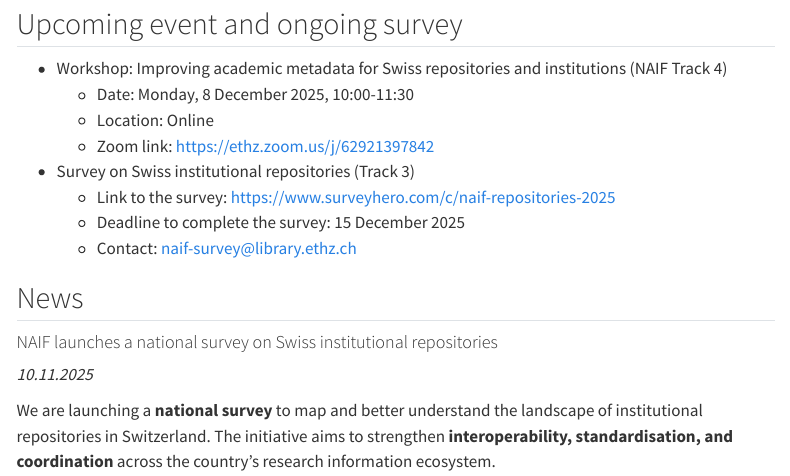
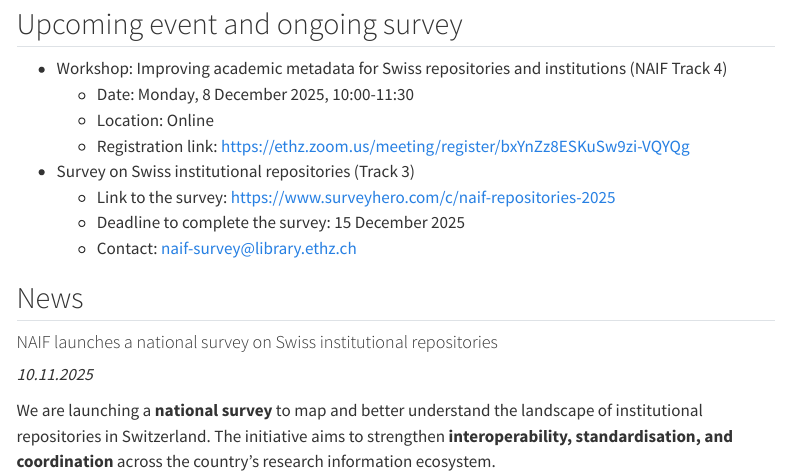
Before and after one commit to eth-library/naif, a Quarto document (news.qmd): the page in a window 1100 px wide, from 80 px down. Rendered offline with R 4.5, knitr and Pandoc in place of Quarto, with nearby package versions; menus at the side of the page are left out.

Commit message:
update link

```diff
--- a/news.qmd
+++ b/news.qmd
@@ -8,7 +8,7 @@ title: "News"
 * Workshop: Improving academic metadata for Swiss repositories and institutions (NAIF Track 4)
   + Date: Monday, 8 December 2025, 10:00-11:30
   + Location: Online
-  + Zoom link: [https://ethz.zoom.us/j/62921397842](https://ethz.zoom.us/j/62921397842)
+  + Registration link: [https://ethz.zoom.us/meeting/register/bxYnZz8ESKuSw9zi-VQYQg](https://ethz.zoom.us/meeting/register/bxYnZz8ESKuSw9zi-VQYQg)
 * Survey on Swiss institutional repositories (Track 3)
   + Link to the survey: [https://www.surveyhero.com/c/naif-repositories-2025](https://www.surveyhero.com/c/naif-repositories-2025)
   + Deadline to complete the survey: 15 December 2025
```
